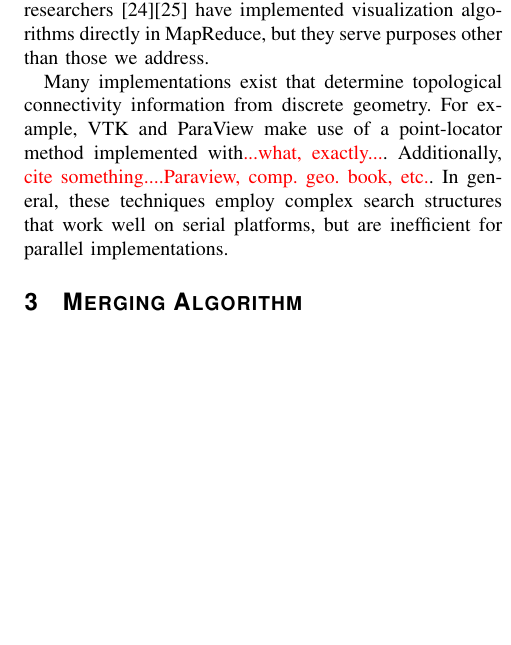
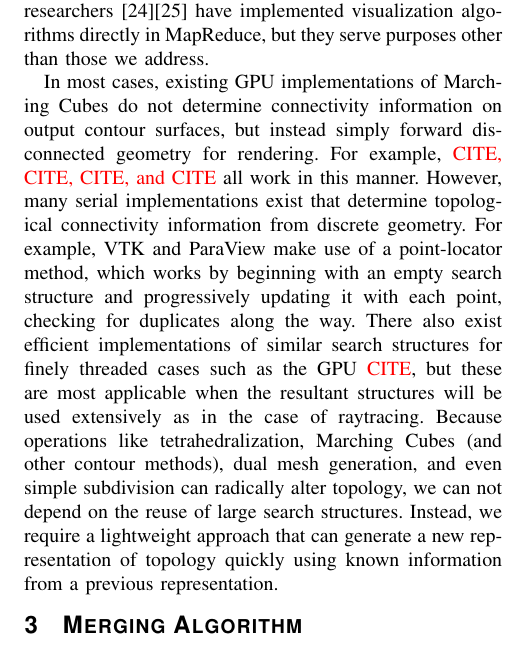
Before and after one commit to kmorel-papers/GPUCoincidentPointsPaper, a LaTeX paper (TopologyReconstruction.tex): part of one column of page 3 of 12, cut so that both start at the same text, the shorter picture padded with empty space. Compiled offline with pdfLaTeX.

Commit message:
Added information about use of search structures on the GPU. Removed border from dual mesh skeleton.

```diff
--- a/TopologyReconstruction.tex
+++ b/TopologyReconstruction.tex
@@ -741,7 +741,8 @@ Carr et al. \cite{Carr2006} describe several ways to subdivide voxel grids into
 Observant readers may notice a similarity between our proposed algorithms and those supported by the MapReduce framework \cite{MapReduce}. Like MapReduce, our algorithms first map keys to values then collect keys and reduce the values. Although we believe our algorithms could be implemented in a MapReduce framework (an exercise we leave to the reader), it would require additional collection operations to resolve topological connections. Other researchers
 \cite{Stuart2010}\cite{Vo2011} have implemented visualization algorithms directly in MapReduce, but they serve purposes other than those we address.
 
-Many implementations exist that determine topological connectivity information from discrete geometry. For example, VTK and ParaView make use of a point-locator method implemented with\textcolor{red}{...what, exactly...}. Additionally, \textcolor{red}{cite something....Paraview, comp. geo. book, etc.}. In general, these techniques employ complex search structures that work well on serial platforms, but are inefficient for parallel implementations.
+In most cases, existing GPU implementations of Marching Cubes do not determine connectivity information on output contour surfaces, but instead simply forward disconnected geometry for rendering. For example, \textcolor{red}{CITE, CITE, CITE, and CITE} all work in this manner. However, many serial implementations exist that determine topological connectivity information from discrete geometry. For example, VTK and ParaView make use of a point-locator method, which works by beginning with an empty search structure and progressively updating it with each point, checking for duplicates along the way. There also exist efficient implementations of similar search structures for finely threaded cases such as the GPU \textcolor{red}{CITE}, but these are most applicable when the resultant structures will be used extensively as in the case of raytracing. Because operations like tetrahedralization, Marching Cubes (and other contour methods), dual mesh generation, and even simple subdivision can radically alter topology, we can not depend on the reuse of large search structures. Instead, we require a lightweight approach that can generate a new representation of topology quickly using known information from a previous representation.
+
 
 \section{Merging Algorithm}
 Without significant modification of the algorithms generating topological features,
```
Also changed, not shown: TopologyReconstruction.tex (3 more changed lines).
